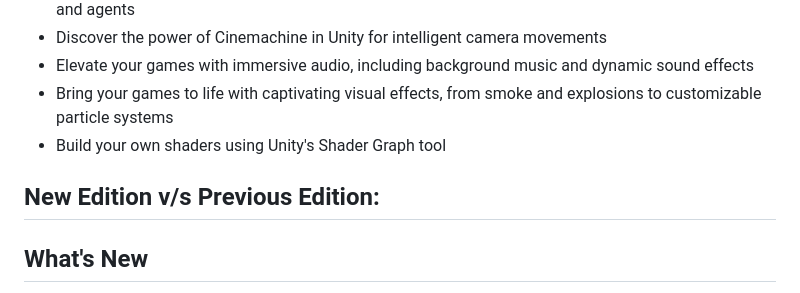
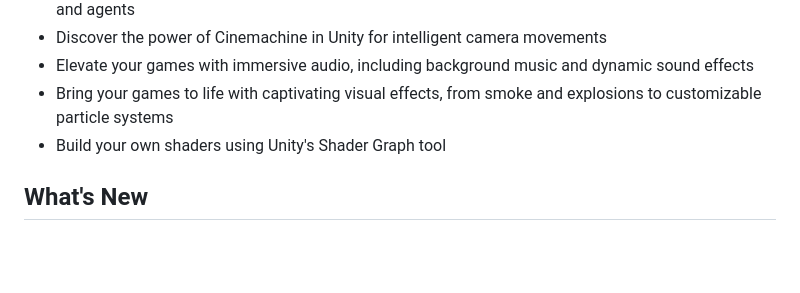
Before and after one commit to PacktPublishing/Unity-2023-Cookbook-Fifth-Edition, a Markdown page: README.md, the part around the change. GitHub-like rendering; blank space fills up the shorter version.

```diff
--- a/README.md
+++ b/README.md
@@ -26,10 +26,6 @@ So, whether you're aiming to develop the next hit game, enhance your portfolio,
 - Elevate your games with immersive audio, including background music and dynamic sound effects
 - Bring your games to life with captivating visual effects, from smoke and explosions to customizable particle systems
 - Build your own shaders using Unity's Shader Graph tool
-
-
-## New Edition v/s Previous Edition:
-
 
 
 ## What's New
```
